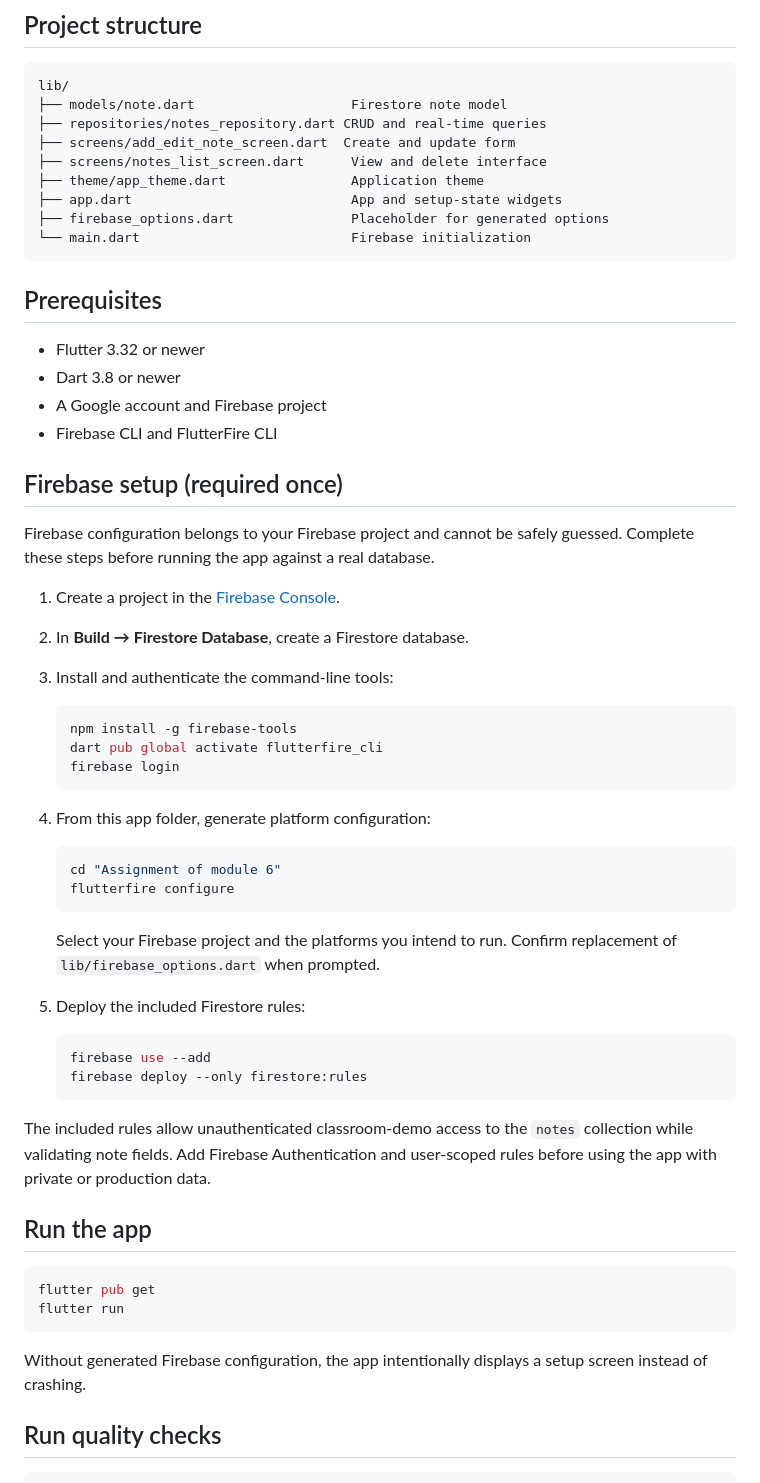
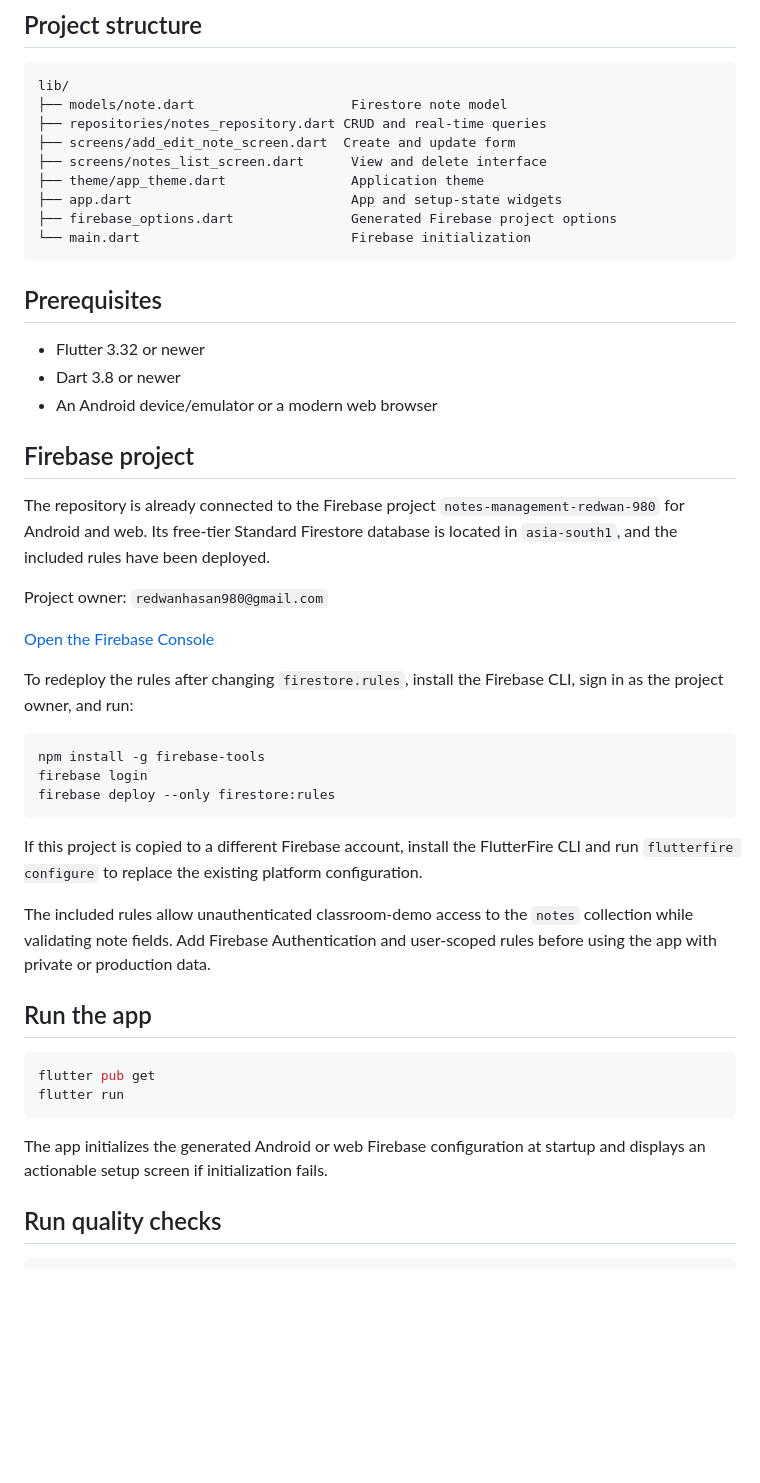
Before and after one commit to redwanhasan980/NADB-Flutter, a Markdown page: Assignment of module 6/README.md, the part around the change. Drawn GitHub-style; blank space fills up the shorter version.

Commit message:
docs: document connected Firebase project

````diff
--- a/Assignment of module 6/README.md
+++ b/Assignment of module 6/README.md
@@ -25,7 +25,7 @@ lib/
 ├── screens/notes_list_screen.dart      View and delete interface
 ├── theme/app_theme.dart                Application theme
 ├── app.dart                            App and setup-state widgets
-├── firebase_options.dart               Placeholder for generated options
+├── firebase_options.dart               Generated Firebase project options
 └── main.dart                           Firebase initialization
 ```
 
@@ -33,40 +33,31 @@ lib/
 
 - Flutter 3.32 or newer
 - Dart 3.8 or newer
-- A Google account and Firebase project
-- Firebase CLI and FlutterFire CLI
+- An Android device/emulator or a modern web browser
 
-## Firebase setup (required once)
+## Firebase project
 
-Firebase configuration belongs to your Firebase project and cannot be safely
-guessed. Complete these steps before running the app against a real database.
+The repository is already connected to the Firebase project
+`notes-management-redwan-980` for Android and web. Its free-tier Standard
+Firestore database is located in `asia-south1`, and the included rules have
+been deployed.
 
-1. Create a project in the [Firebase Console](https://console.firebase.google.com/).
-2. In **Build → Firestore Database**, create a Firestore database.
-3. Install and authenticate the command-line tools:
+Project owner: `redwanhasan980@gmail.com`
 
-   ```bash
-   npm install -g firebase-tools
-   dart pub global activate flutterfire_cli
-   firebase login
-   ```
+[Open the Firebase Console](https://console.firebase.google.com/project/notes-management-redwan-980/overview)
 
-4. From this app folder, generate platform configuration:
+To redeploy the rules after changing `firestore.rules`, install the Firebase
+CLI, sign in as the project owner, and run:
 
-   ```bash
-   cd "Assignment of module 6"
-   flutterfire configure
-   ```
+```bash
+npm install -g firebase-tools
+firebase login
+firebase deploy --only firestore:rules
+```
 
-   Select your Firebase project and the platforms you intend to run. Confirm
-   replacement of `lib/firebase_options.dart` when prompted.
-
-5. Deploy the included Firestore rules:
-
-   ```bash
-   firebase use --add
-   firebase deploy --only firestore:rules
-   ```
+If this project is copied to a different Firebase account, install the
+FlutterFire CLI and run `flutterfire configure` to replace the existing
+platform configuration.
 
 The included rules allow unauthenticated classroom-demo access to the `notes`
 collection while validating note fields. Add Firebase Authentication and
@@ -79,8 +70,8 @@ flutter pub get
 flutter run
 ```
 
-Without generated Firebase configuration, the app intentionally displays a
-setup screen instead of crashing.
+The app initializes the generated Android or web Firebase configuration at
+startup and displays an actionable setup screen if initialization fails.
 
 ## Run quality checks
 
````
